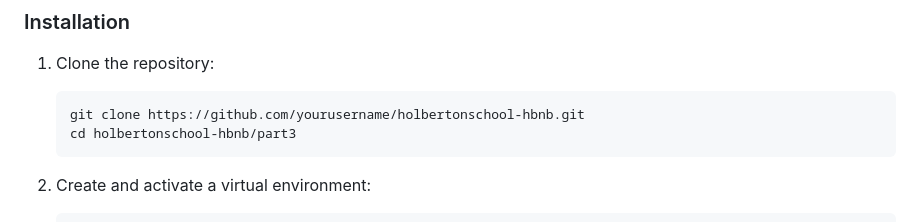
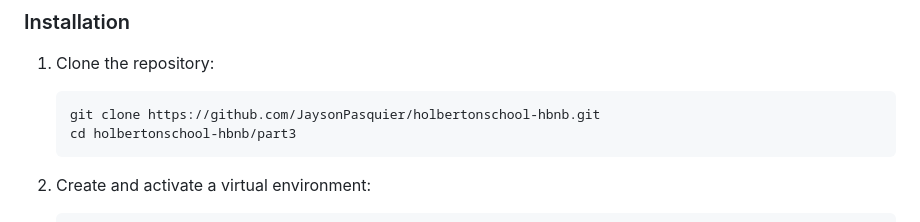
Before and after one commit to JaysonPasquier/holbertonschool-hbnb, a Markdown page: part3/README.md, the part around the change. Drawn GitHub-style.

````diff
--- a/part3/README.md
+++ b/part3/README.md
@@ -30,7 +30,7 @@ The database consists of four main entities with the following relationships:
 
 1. Clone the repository:
    ```
-   git clone https://github.com/yourusername/holbertonschool-hbnb.git
+   git clone https://github.com/JaysonPasquier/holbertonschool-hbnb.git
    cd holbertonschool-hbnb/part3
    ```
 
````
